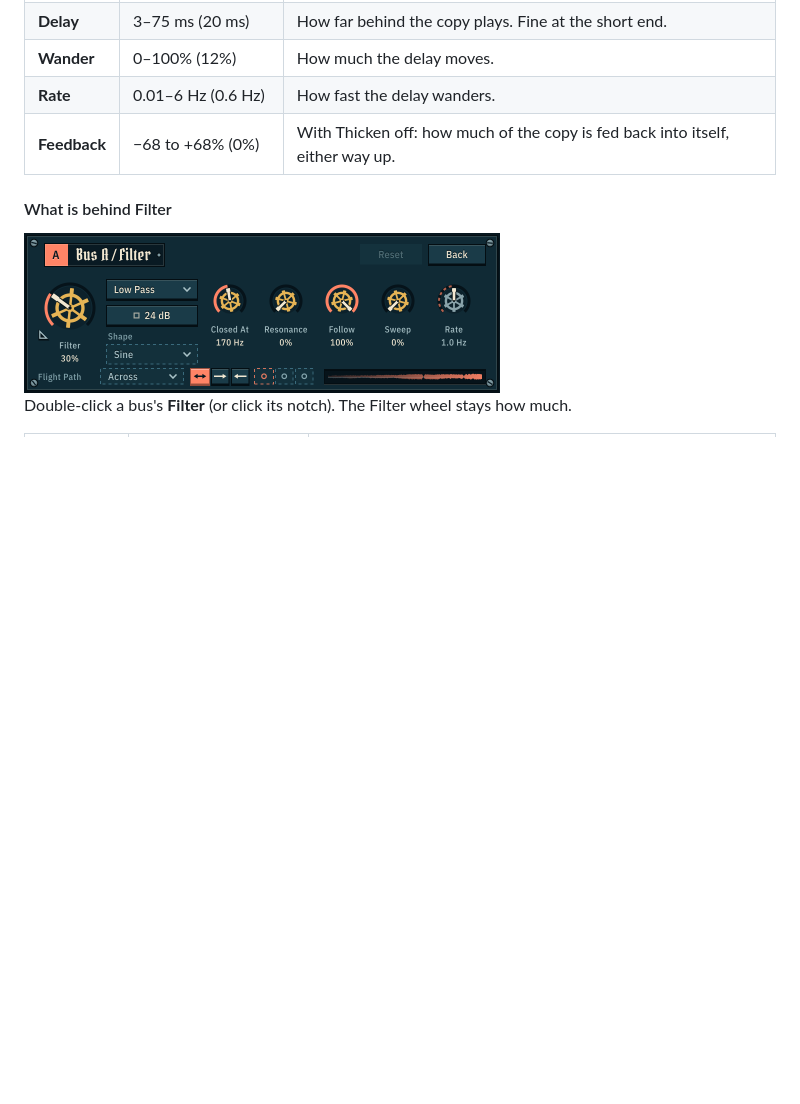
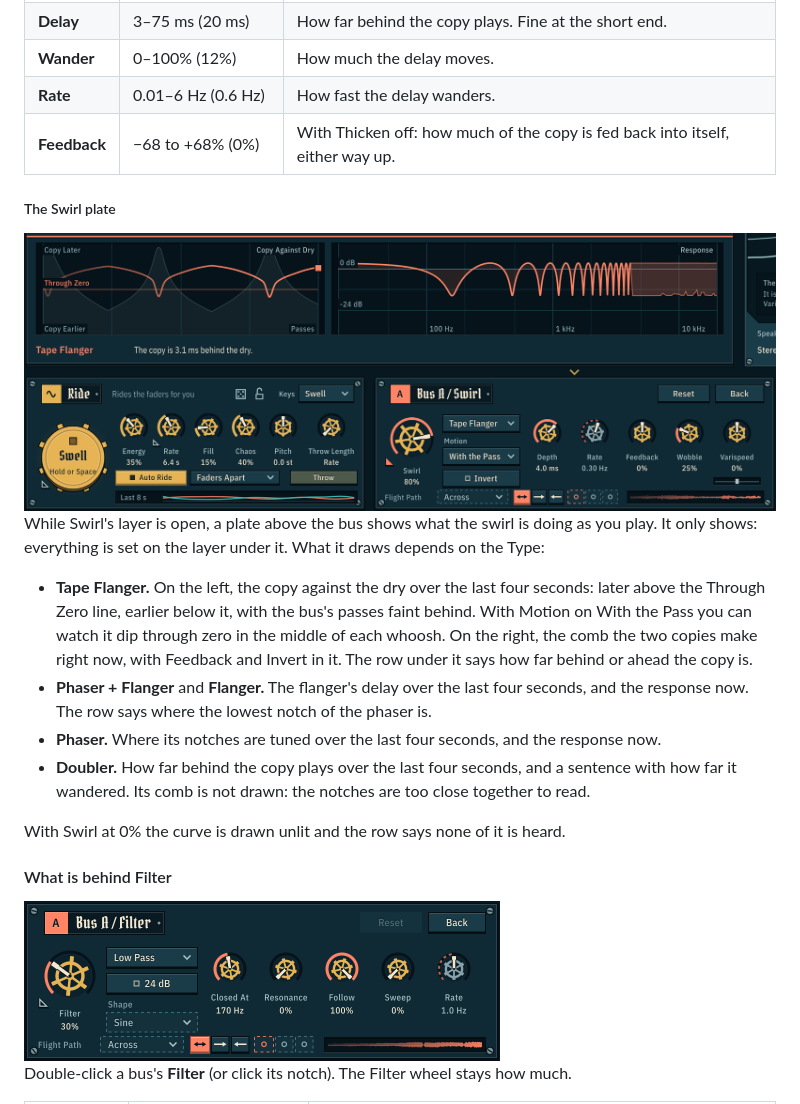
Before and after one commit to samueljustice/plugins, a Markdown page: swooshbuckler/README.md, the part around one of its changes. Rendered like a GitHub page; pictures changed too: swooshbuckler/docs/images/flanger-view.png (added); blank space fills up the shorter version.

```diff
--- a/swooshbuckler/README.md
+++ b/swooshbuckler/README.md
@@ -478,6 +478,19 @@ The Tape Flanger's clean path is 8 ms long, so that the copy can run ahead of it
 | **Rate** | 0.01–6 Hz (0.6 Hz) | How fast the delay wanders. |
 | **Feedback** | −68 to +68% (0%) | With Thicken off: how much of the copy is fed back into itself, either way up. |
 
+##### The Swirl plate
+
+<img src="docs/images/flanger-view.png" width="888" alt="The plate over Bus A showing its Tape Flanger: the copy against the dry over the last four seconds, and the comb it makes now">
+
+While Swirl's layer is open, a plate above the bus shows what the swirl is doing as you play. It only shows: everything is set on the layer under it. What it draws depends on the Type:
+
+- **Tape Flanger.** On the left, the copy against the dry over the last four seconds: later above the Through Zero line, earlier below it, with the bus's passes faint behind. With Motion on With the Pass you can watch it dip through zero in the middle of each whoosh. On the right, the comb the two copies make right now, with Feedback and Invert in it. The row under it says how far behind or ahead the copy is.
+- **Phaser + Flanger** and **Flanger.** The flanger's delay over the last four seconds, and the response now. The row says where the lowest notch of the phaser is.
+- **Phaser.** Where its notches are tuned over the last four seconds, and the response now.
+- **Doubler.** How far behind the copy plays over the last four seconds, and a sentence with how far it wandered. Its comb is not drawn: the notches are too close together to read.
+
+With Swirl at 0% the curve is drawn unlit and the row says none of it is heard.
+
 #### What is behind Filter
 
 <img src="docs/images/layer-filter.png" width="476" alt="Bus A turned over to what is behind Filter">
```
Also changed, not shown: other parts of swooshbuckler/README.md (+16 -1 lines), README.md (+1 -1 lines), swooshbuckler/CHANGELOG.md (+8 -0 lines), swooshbuckler/docs/images/filter-view.png (added), 1 other file.
